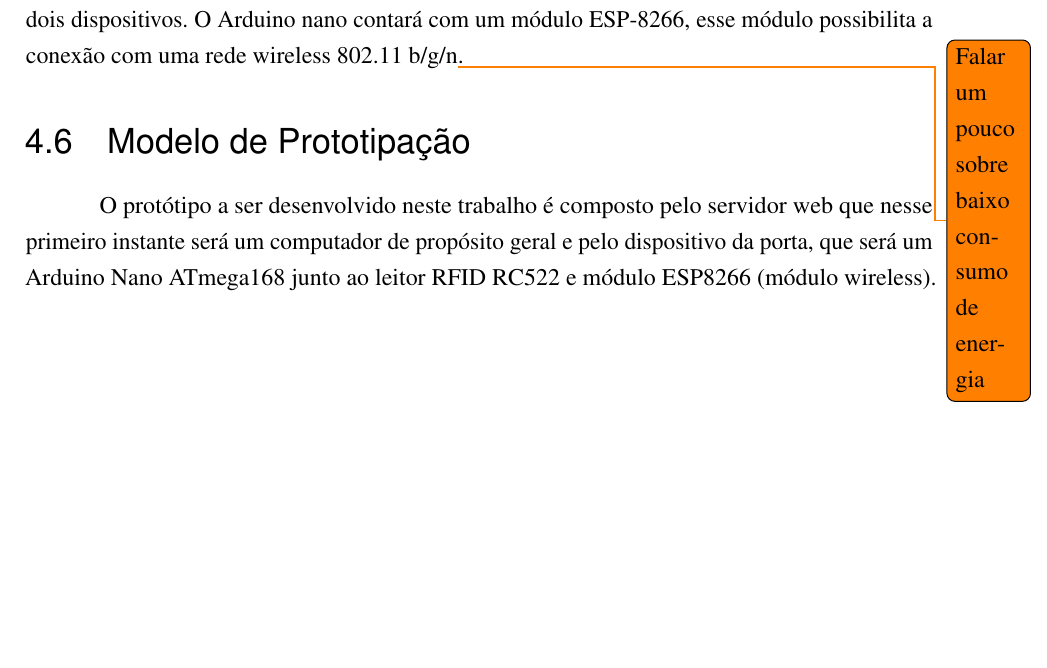
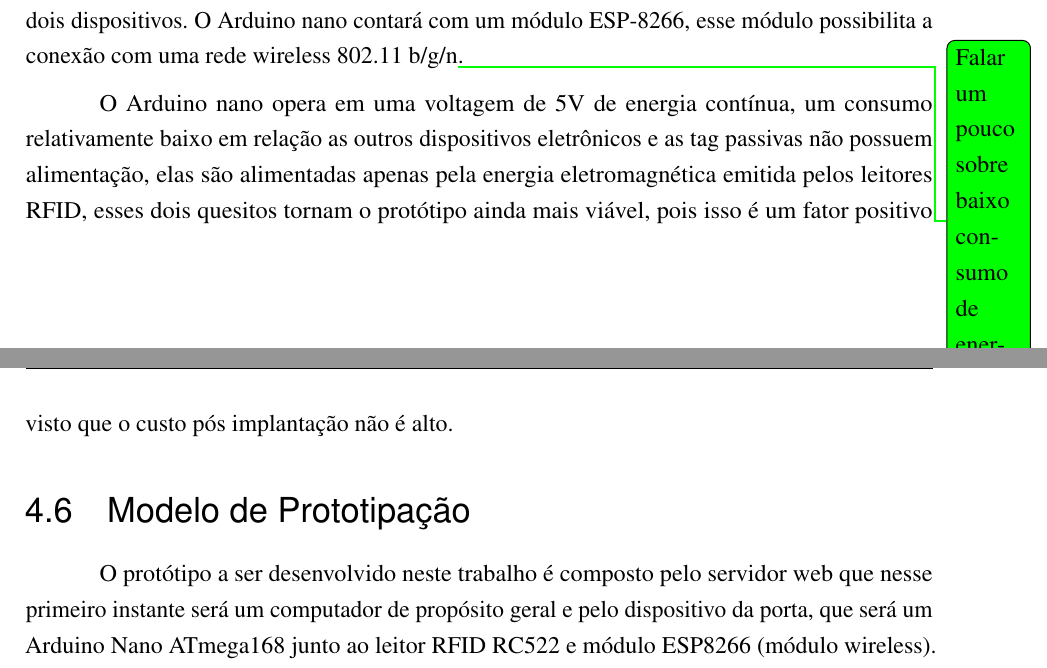
Before and after one commit to luarkian/Inext-projeto-LUARKIAN, a LaTeX thesis (main.tex, which reads Sections/Metodologia.tex): part of page 37 of 48 before the commit and two parts of pages 37 and 38 of 48 after it, the two joined at a grey line, cut so that both start at the same text, the shorter picture padded with empty space. Compiled offline with pdfLaTeX.

Commit message:
ajustes finais

```diff
--- a/Sections/Metodologia.tex
+++ b/Sections/Metodologia.tex
@@ -124,7 +124,10 @@ salas que objetos não podem sair, ou não podem entrar, criando zones de contro
 A comunicação entre os dispositivos da porta com o servidor acontecerá por meio de uma WLAN, ou seja todos estarão em uma rede
 local e assim poderão se comunicar, entretanto a comunicação será diretamente entre um dispositivo e o servidor,
 não havendo comunicação entre dois dispositivos. O Arduino nano contará com um módulo ESP-8266, esse módulo possibilita a
-conexão com uma rede wireless 802.11 b/g/n\todo{Falar um pouco sobre baixo consumo de energia}.
+conexão com uma rede wireless 802.11 b/g/n\todo[color=green]{Falar um pouco sobre baixo consumo de energia}.
+
+\par
+O Arduino nano opera em uma voltagem de 5V de energia contínua, um consumo relativamente baixo em relação as outros dispositivos eletrônicos e as tag passivas não possuem alimentação, elas são alimentadas apenas pela energia eletromagnética emitida pelos leitores RFID, esses dois quesitos tornam o protótipo ainda mais viável, pois isso é um fator positivo visto que o custo pós implantação não é alto.
 
 
 \section{Modelo de Prototipação}
```
Also changed, not shown: Sections/Metodologia.tex (6 more changed lines).
